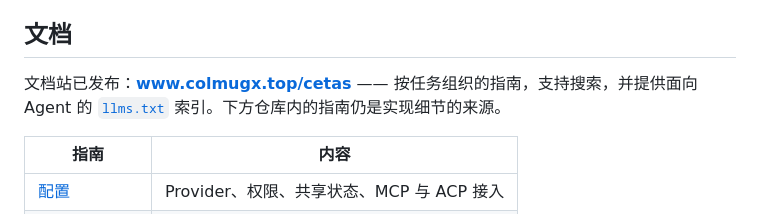
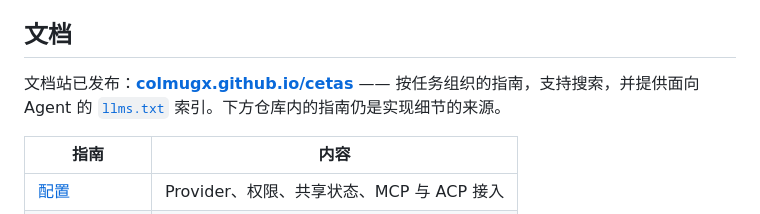
Before and after one commit to colmugx/cetas, a Markdown page: README-zh.md, the part around one of its changes. Drawn GitHub-style.

Commit message:
chore: Update documentation links in README-zh.md

```diff
--- a/README-zh.md
+++ b/README-zh.md
@@ -123,7 +123,7 @@ Posoco 提供 Agent 基础和扩展端口，Cetas 定义产品行为，各入口
 
 ## 文档
 
-文档站已发布：**[www.colmugx.top/cetas](https://www.colmugx.top/cetas/)** —— 按任务组织的指南，支持搜索，并提供面向 Agent 的 [`llms.txt`](https://www.colmugx.top/cetas/llms.txt) 索引。下方仓库内的指南仍是实现细节的来源。
+文档站已发布：**[colmugx.github.io/cetas](https://colmugx.github.io/cetas/)** —— 按任务组织的指南，支持搜索，并提供面向 Agent 的 [`llms.txt`](https://colmugx.github.io/cetas/llms.txt) 索引。下方仓库内的指南仍是实现细节的来源。
 
 | 指南 | 内容 |
 | --- | --- |
```
Also changed, not shown: other parts of README-zh.md (+1 -1 lines).
